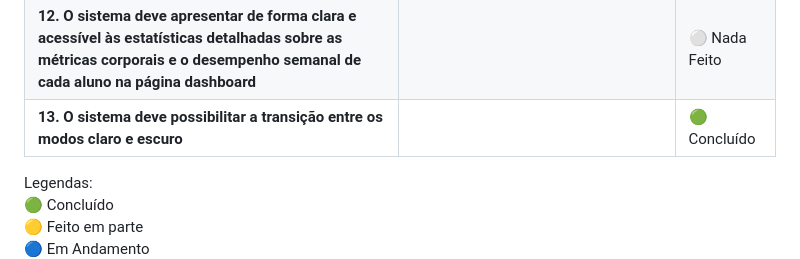
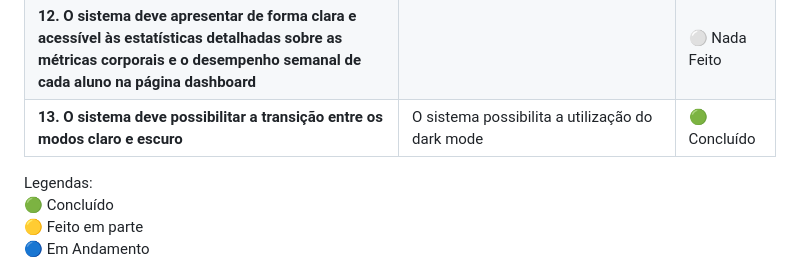
Before and after one commit to JSOM-Grupo-PCC/PrePCC_JSOM_, a Markdown page: README.md, the part around the change. GitHub-like rendering.

```diff
--- a/README.md
+++ b/README.md
@@ -21,7 +21,7 @@
 | **10. O sistema deve integrar balança inteligente de bioimpedância para o preenchimento automático de dados corporais do aluno**                                               |  | :white_circle: Nada Feito  |
 | **11. O sistema deve notificar mensalmente ao aluno a possibilidade de atualização das informações**                                                                           |  | :white_circle: Nada Feito  |
 | **12. O sistema deve apresentar de forma clara e acessível às estatísticas detalhadas sobre as métricas corporais e o desempenho semanal de cada aluno na página dashboard**   |  | :white_circle: Nada Feito  |
-| **13. O sistema deve possibilitar a transição entre os modos claro e escuro**                                                                                                  |  | :green_circle: Concluído  |
+| **13. O sistema deve possibilitar a transição entre os modos claro e escuro**                                                                                                  | O sistema possibilita a utilização do dark mode | :green_circle: Concluído  |
 
 Legendas:
 :green_circle: Concluído
```
